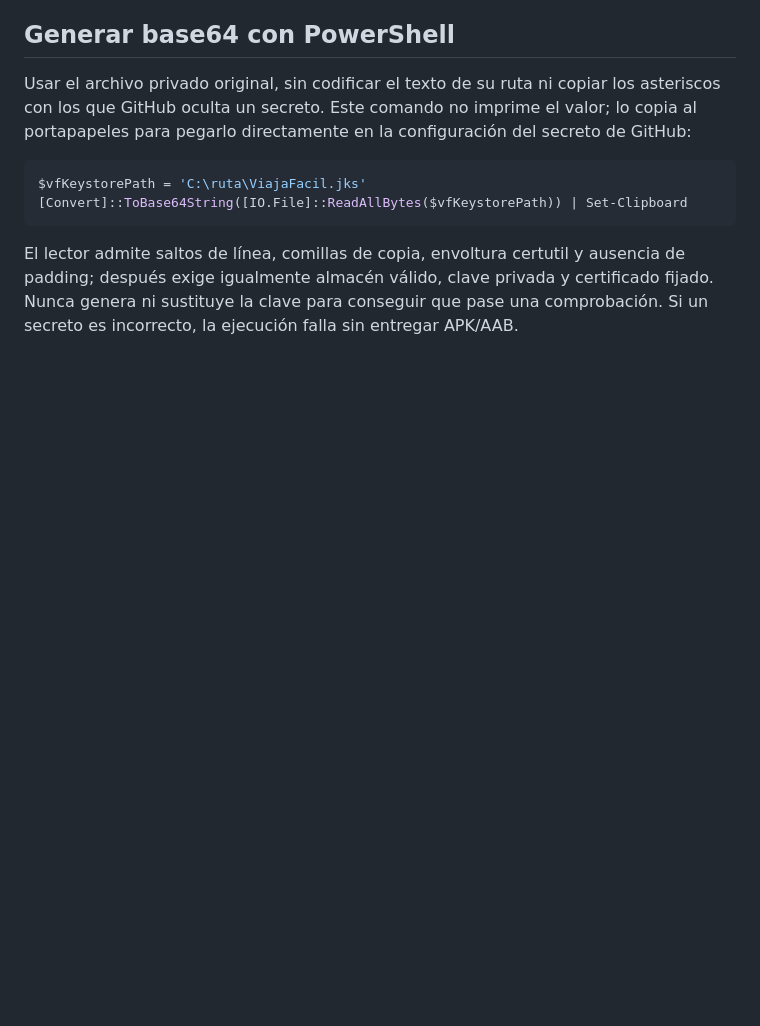
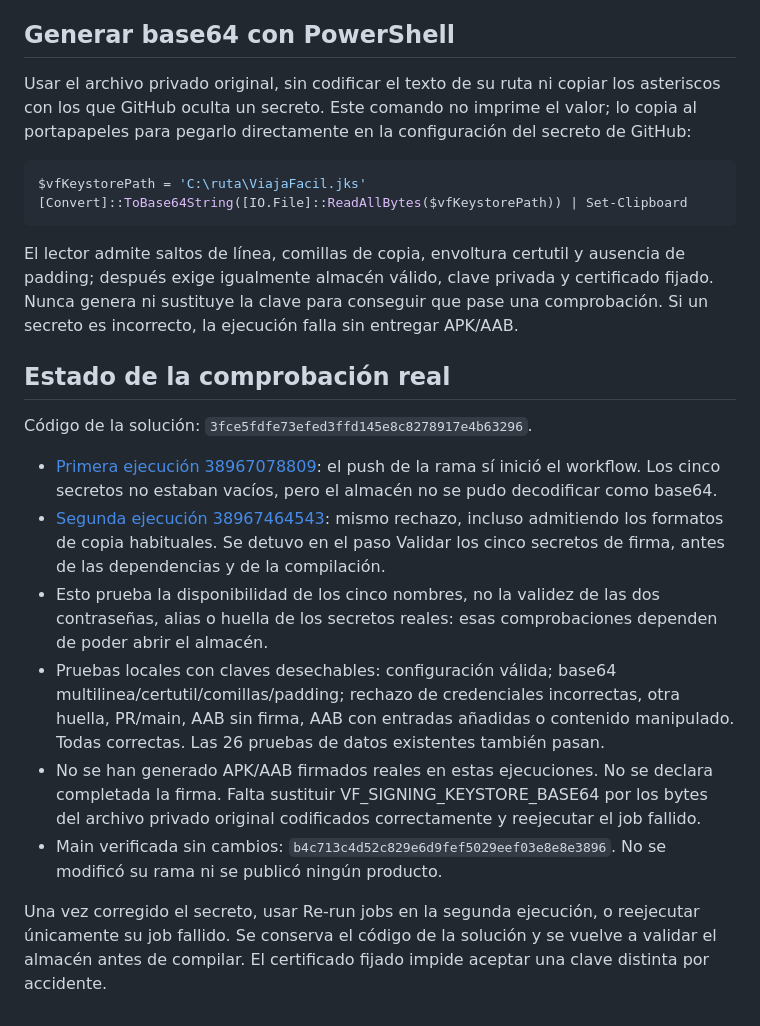
Before and after one commit to juangarce34-blip/Viajaf-cil-, a Markdown page: docs/EJECUCION-FIRMADA.md, the part around the change. Rendered like a GitHub page; blank space fills up the shorter version.

Commit message:
Record dispatch diagnosis and signing preflight blocked by invalid base64 [skip ci]

````diff
--- a/docs/EJECUCION-FIRMADA.md
+++ b/docs/EJECUCION-FIRMADA.md
@@ -55,3 +55,16 @@ $vfKeystorePath = 'C:\ruta\ViajaFacil.jks'
 ```
 
 El lector admite saltos de línea, comillas de copia, envoltura certutil y ausencia de padding; después exige igualmente almacén válido, clave privada y certificado fijado. Nunca genera ni sustituye la clave para conseguir que pase una comprobación. Si un secreto es incorrecto, la ejecución falla sin entregar APK/AAB.
+
+## Estado de la comprobación real
+
+Código de la solución: `3fce5fdfe73efed3ffd145e8c8278917e4b63296`.
+
+- [Primera ejecución 38967078809](https://github.com/juangarce34-blip/Viajaf-cil-/actions/runs/38967078809): el push de la rama sí inició el workflow. Los cinco secretos no estaban vacíos, pero el almacén no se pudo decodificar como base64.
+- [Segunda ejecución 38967464543](https://github.com/juangarce34-blip/Viajaf-cil-/actions/runs/38967464543): mismo rechazo, incluso admitiendo los formatos de copia habituales. Se detuvo en el paso Validar los cinco secretos de firma, antes de las dependencias y de la compilación.
+- Esto prueba la disponibilidad de los cinco nombres, no la validez de las dos contraseñas, alias o huella de los secretos reales: esas comprobaciones dependen de poder abrir el almacén.
+- Pruebas locales con claves desechables: configuración válida; base64 multilinea/certutil/comillas/padding; rechazo de credenciales incorrectas, otra huella, PR/main, AAB sin firma, AAB con entradas añadidas o contenido manipulado. Todas correctas. Las 26 pruebas de datos existentes también pasan.
+- No se han generado APK/AAB firmados reales en estas ejecuciones. No se declara completada la firma. Falta sustituir VF_SIGNING_KEYSTORE_BASE64 por los bytes del archivo privado original codificados correctamente y reejecutar el job fallido.
+- Main verificada sin cambios: `b4c713c4d52c829e6d9fef5029eef03e8e8e3896`. No se modificó su rama ni se publicó ningún producto.
+
+Una vez corregido el secreto, usar Re-run jobs en la segunda ejecución, o reejecutar únicamente su job fallido. Se conserva el código de la solución y se vuelve a validar el almacén antes de compilar. El certificado fijado impide aceptar una clave distinta por accidente.
````
